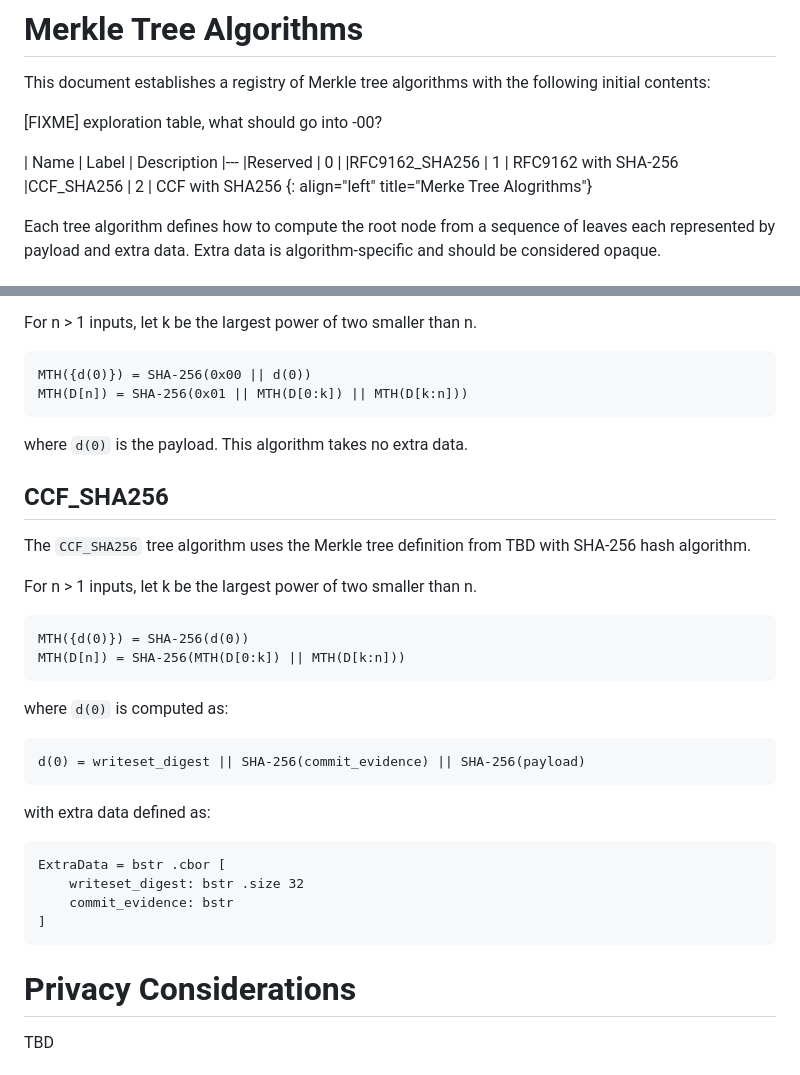
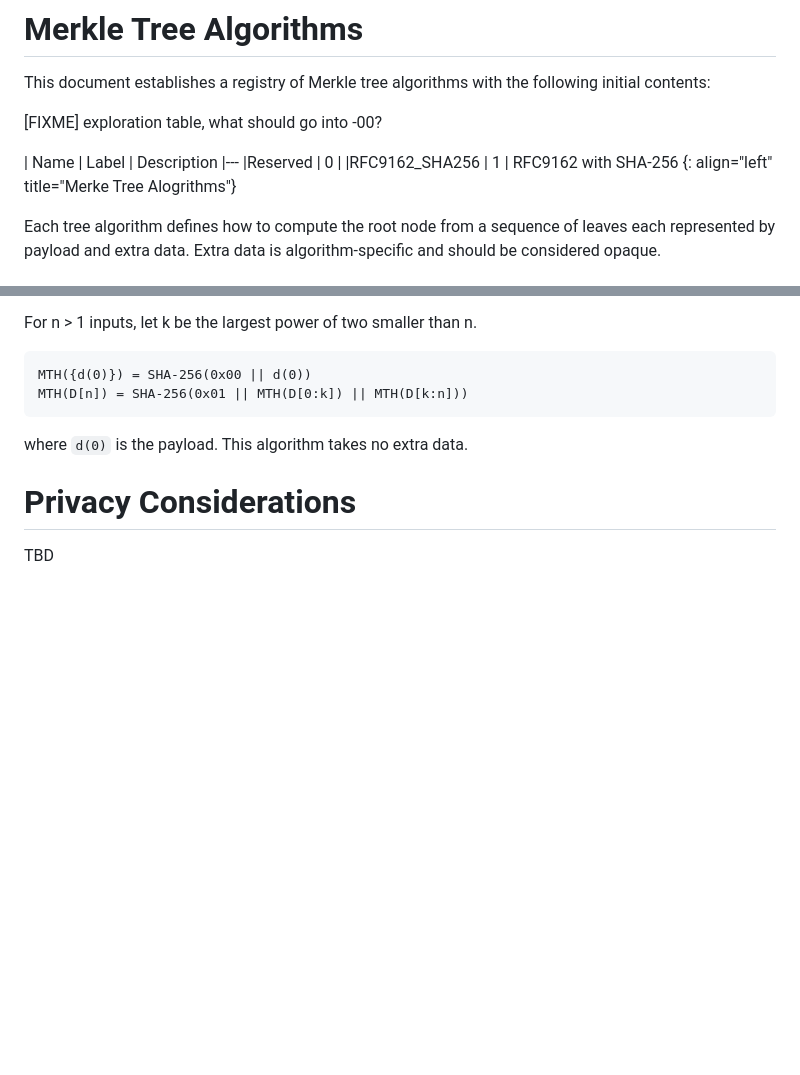
Before and after one commit to ietf-scitt/draft-steele-cose-merkle-tree-proofs, a Markdown page: draft-steele-cose-merkle-tree-proofs.md, 2 parts joined by grey strips. GitHub-like rendering; blank space fills up the shorter version.

Commit message:
Revert "Add `CCF_SHA256` tree algorithm"

```diff
--- a/draft-steele-cose-merkle-tree-proofs.md
+++ b/draft-steele-cose-merkle-tree-proofs.md
@@ -209,7 +209,6 @@ This document establishes a registry of Merkle tree algorithms with the followin
 |---
 |Reserved           | 0     |
 |RFC9162_SHA256     | 1     | RFC9162 with SHA-256
-|CCF_SHA256         | 2     | CCF with SHA256
 {: align="left" title="Merke Tree Alogrithms"}
 
 Each tree algorithm defines how to compute the root node from a sequence of leaves each represented by payload and extra data. Extra data is algorithm-specific and should be considered opaque.
@@ -226,33 +225,6 @@ MTH(D[n]) = SHA-256(0x01 || MTH(D[0:k]) || MTH(D[k:n]))
 ~~~~
 
 where `d(0)` is the payload. This algorithm takes no extra data.
-
-
-## CCF_SHA256
-
-The `CCF_SHA256` tree algorithm uses the Merkle tree definition from TBD with SHA-256 hash algorithm.
-
-For n > 1 inputs, let k be the largest power of two smaller than n.
-
-~~~~
-MTH({d(0)}) = SHA-256(d(0))
-MTH(D[n]) = SHA-256(MTH(D[0:k]) || MTH(D[k:n]))
-~~~~
-
-where `d(0)` is computed as:
-
-~~~~ cddl
-d(0) = writeset_digest || SHA-256(commit_evidence) || SHA-256(payload)
-~~~~
-
-with extra data defined as:
-
-~~~~ cddl
-ExtraData = bstr .cbor [
-    writeset_digest: bstr .size 32
-    commit_evidence: bstr
-]
-~~~~
 
 # Privacy Considerations
 
```
